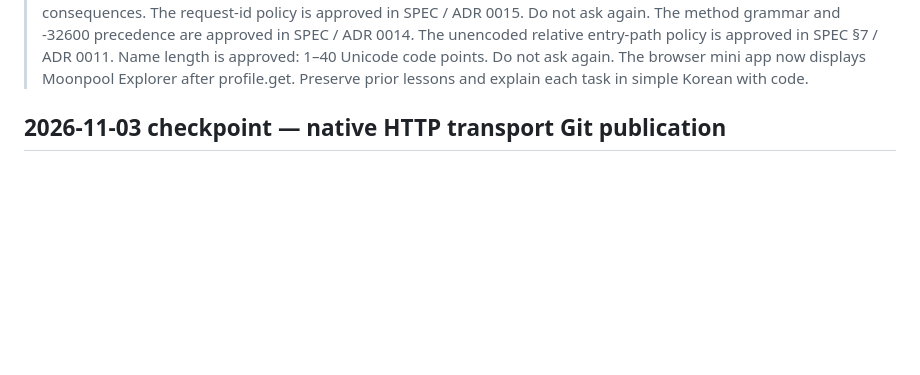
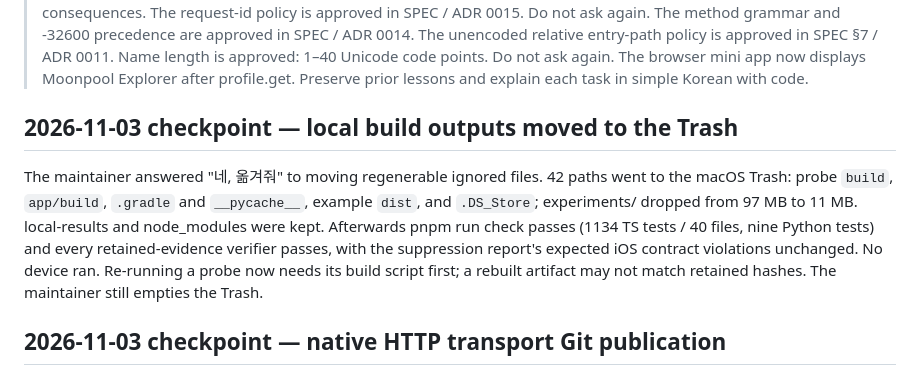
Before and after one commit to WillowRyu/moonpool, a Markdown page: HANDOFF.md, the part around the change. Drawn GitHub-style; blank space fills up the shorter version.

Commit message:
docs: record local build output cleanup
Co-Authored-By: Claude Opus 5.5 <noreply@anthropic.com>

```diff
--- a/HANDOFF.md
+++ b/HANDOFF.md
@@ -93,6 +93,15 @@
 > Name length is approved: 1–40 Unicode code points. Do not ask again.
 > The browser mini app now displays Moonpool Explorer after profile.get.
 > Preserve prior lessons and explain each task in simple Korean with code.
+
+## 2026-11-03 checkpoint — local build outputs moved to the Trash
+
+The maintainer answered "네, 옮겨줘" to moving regenerable ignored files. 42 paths went to the macOS Trash: probe `build`,
+`app/build`, `.gradle` and `__pycache__`, example `dist`, and `.DS_Store`; experiments/ dropped from 97 MB to 11 MB.
+local-results and node_modules were kept. Afterwards pnpm run check passes (1134 TS tests / 40 files, nine Python tests)
+and every retained-evidence verifier passes, with the suppression report's expected iOS contract violations unchanged.
+No device ran. Re-running a probe now needs its build script first; a rebuilt artifact may not match retained hashes.
+The maintainer still empties the Trash.
 
 ## 2026-11-03 checkpoint — native HTTP transport Git publication
 
```
